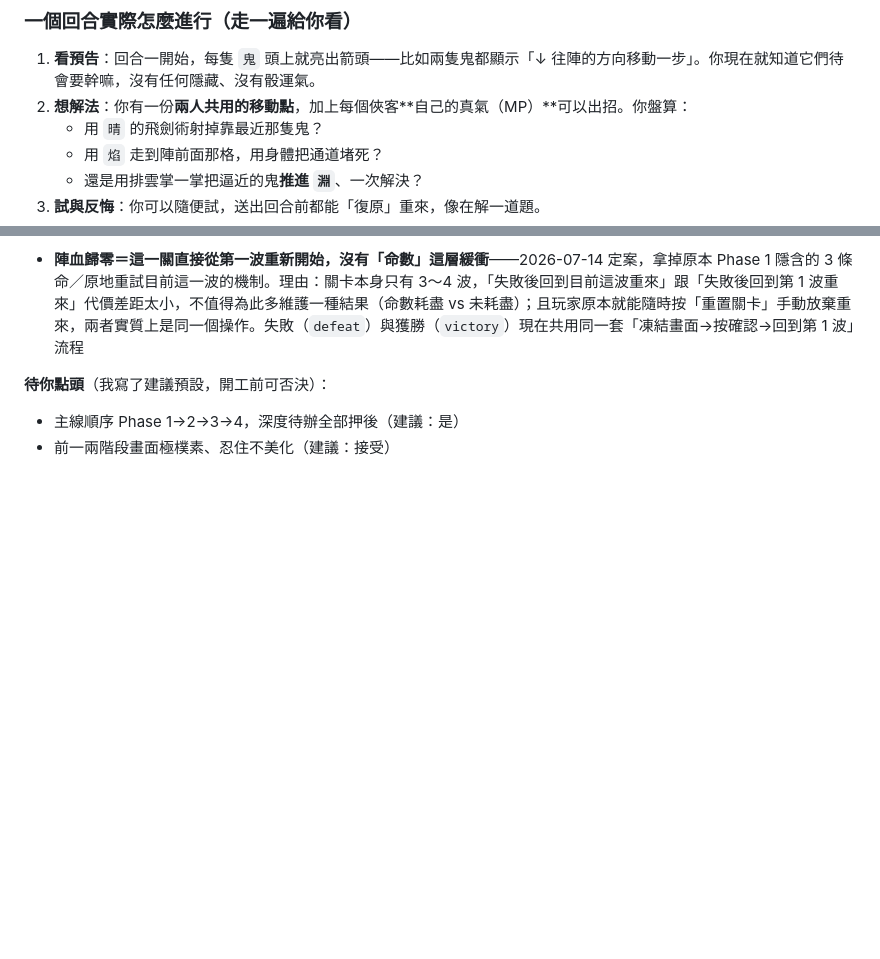
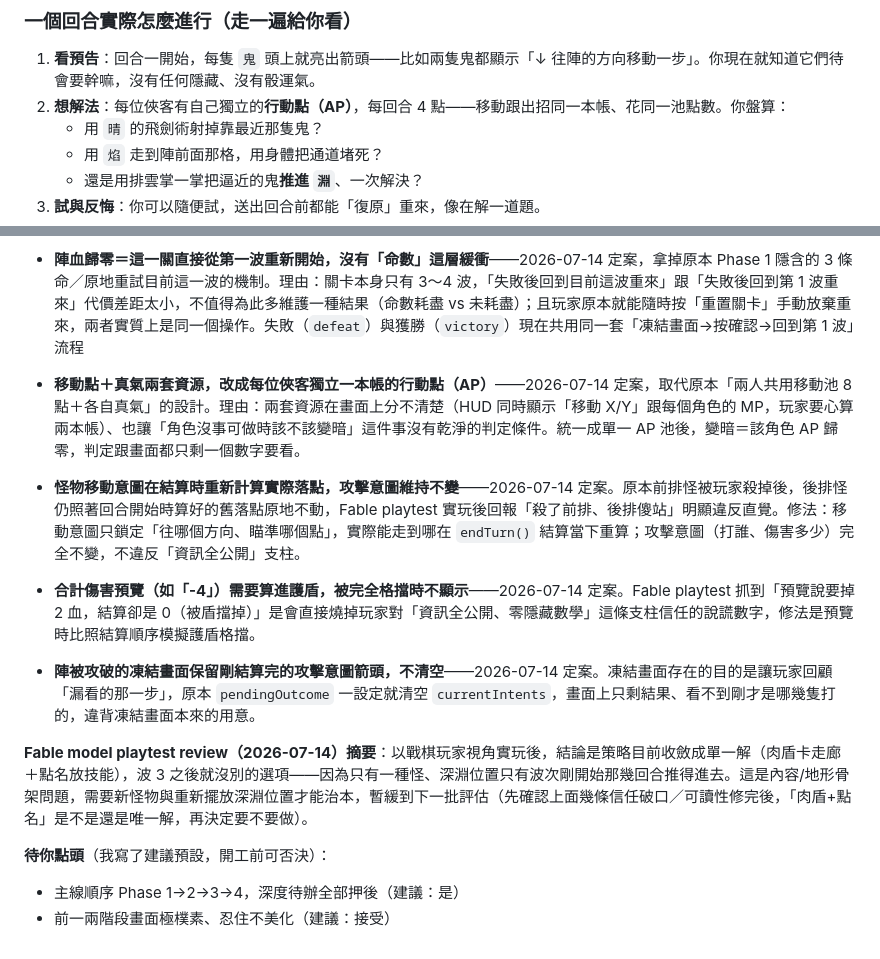
Before and after one commit to jesstsai0127/puzzlevault, a Markdown page: design/roadmap.md, 2 parts joined by grey strips. Rendered like a GitHub page; blank space fills up the shorter version.

Commit message:
docs: lock AP unification, live monster move-resolution, and preview-trust fixes; log Fable playtest findings

```diff
--- a/design/roadmap.md
+++ b/design/roadmap.md
@@ -34,7 +34,7 @@
 
 ### 一個回合實際怎麼進行（走一遍給你看）
 1. **看預告**：回合一開始，每隻 `鬼` 頭上就亮出箭頭——比如兩隻鬼都顯示「↓ 往陣的方向移動一步」。你現在就知道它們待會要幹嘛，沒有任何隱藏、沒有骰運氣。
-2. **想解法**：你有一份**兩人共用的移動點**，加上每個俠客**自己的真氣（MP）**可以出招。你盤算：
+2. **想解法**：每位俠客有自己獨立的**行動點（AP）**，每回合 4 點——移動跟出招同一本帳、花同一池點數。你盤算：
    - 用 `晴` 的飛劍術射掉靠最近那隻鬼？
    - 用 `焰` 走到陣前面那格，用身體把通道堵死？
    - 還是用排雲掌一掌把逼近的鬼**推進 `淵`**、一次解決？
@@ -181,6 +181,12 @@
 
 - **關卡結構＝World-Level 編號（1-1、1-2…1-5、2-1…），波數依關卡定位固定**——2026-07-14 定案。每個世界內：小關（x-1～x-4）固定波數、一次只驗證一個新機制/新怪；最後一關（x-5）是 finale，波數＝小關＋2、混合該世界所有怪、難度明顯拉高；下一個世界的小關波數＝上一世界小關＋1，形成可預期的成長曲線。具體：世界1 小關 3 波、1-5 finale 5 波；世界2 小關 4 波、2-5 finale 6 波，依此類推。**目前開發階段只做一張 demo 關驗證好不好玩，直接採 1-5 finale 規格（5 波、高難度）**，1-1～1-4 這些教學小關之後再回頭補
 - **陣血歸零＝這一關直接從第一波重新開始，沒有「命數」這層緩衝**——2026-07-14 定案，拿掉原本 Phase 1 隱含的 3 條命／原地重試目前這一波的機制。理由：關卡本身只有 3～4 波，「失敗後回到目前這波重來」跟「失敗後回到第 1 波重來」代價差距太小，不值得為此多維護一種結果（命數耗盡 vs 未耗盡）；且玩家原本就能隨時按「重置關卡」手動放棄重來，兩者實質上是同一個操作。失敗（`defeat`）與獲勝（`victory`）現在共用同一套「凍結畫面→按確認→回到第 1 波」流程
+- **移動點＋真氣兩套資源，改成每位俠客獨立一本帳的行動點（AP）**——2026-07-14 定案，取代原本「兩人共用移動池 8 點＋各自真氣」的設計。理由：兩套資源在畫面上分不清楚（HUD 同時顯示「移動 X/Y」跟每個角色的 MP，玩家要心算兩本帳）、也讓「角色沒事可做時該不該變暗」這件事沒有乾淨的判定條件。統一成單一 AP 池後，變暗＝該角色 AP 歸零，判定跟畫面都只剩一個數字要看。
+- **怪物移動意圖在結算時重新計算實際落點，攻擊意圖維持不變**——2026-07-14 定案。原本前排怪被玩家殺掉後，後排怪仍照著回合開始時算好的舊落點原地不動，Fable playtest 實玩後回報「殺了前排、後排傻站」明顯違反直覺。修法：移動意圖只鎖定「往哪個方向、瞄準哪個點」，實際能走到哪在 `endTurn()` 結算當下重算；攻擊意圖（打誰、傷害多少）完全不變，不違反「資訊全公開」支柱。
+- **合計傷害預覽（如「-4」）需要算進護盾，被完全格擋時不顯示**——2026-07-14 定案。Fable playtest 抓到「預覽說要掉 2 血，結算卻是 0（被盾擋掉）」是會直接燒掉玩家對「資訊全公開、零隱藏數學」這條支柱信任的說謊數字，修法是預覽時比照結算順序模擬護盾格擋。
+- **陣被攻破的凍結畫面保留剛結算完的攻擊意圖箭頭，不清空**——2026-07-14 定案。凍結畫面存在的目的是讓玩家回顧「漏看的那一步」，原本 `pendingOutcome` 一設定就清空 `currentIntents`，畫面上只剩結果、看不到剛才是哪幾隻打的，違背凍結畫面本來的用意。
+
+**Fable model playtest review（2026-07-14）摘要**：以戰棋玩家視角實玩後，結論是策略目前收斂成單一解（肉盾卡走廊＋點名放技能），波 3 之後就沒別的選項——因為只有一種怪、深淵位置只有波次剛開始那幾回合推得進去。這是內容/地形骨架問題，需要新怪物與重新擺放深淵位置才能治本，暫緩到下一批評估（先確認上面幾條信任破口／可讀性修完後，「肉盾+點名」是不是還是唯一解，再決定要不要做）。
 
 **待你點頭**（我寫了建議預設，開工前可否決）：
 - 主線順序 Phase 1→2→3→4，深度待辦全部押後（建議：是）
```
